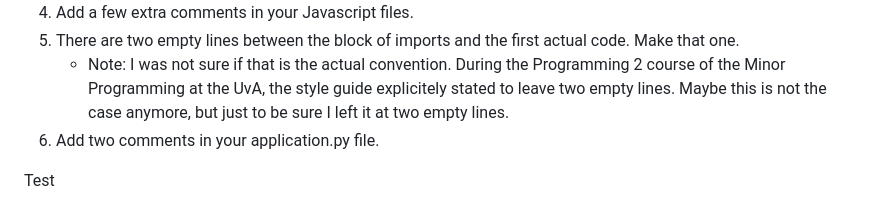
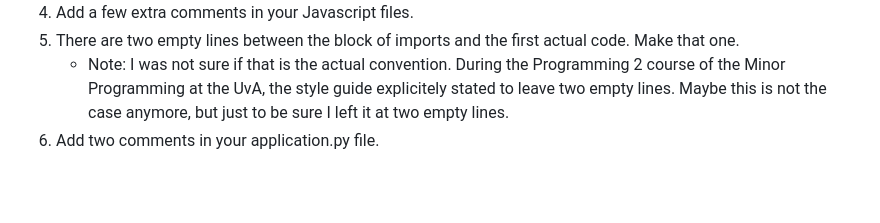
Before and after one commit to sliemelela/ibos-cijfertracking, a Markdown page: REVIEW.md, the part around the change. Drawn GitHub-style; blank space fills up the shorter version.

Commit message:
Remove test commit

```diff
--- a/REVIEW.md
+++ b/REVIEW.md
@@ -66,6 +66,3 @@ Note: Some of these changes have already been made to the code (thanks to Simon)
 5. There are two empty lines between the block of imports and the first actual code. Make that one.
     - Note: I was not sure if that is the actual convention. During the Programming 2 course of the Minor Programming at the UvA, the style guide explicitely stated to leave two empty lines. Maybe this is not the case anymore, but just to be sure I left it at two empty lines.
 6. Add two comments in your application.py file.
-
-
-Test
```
